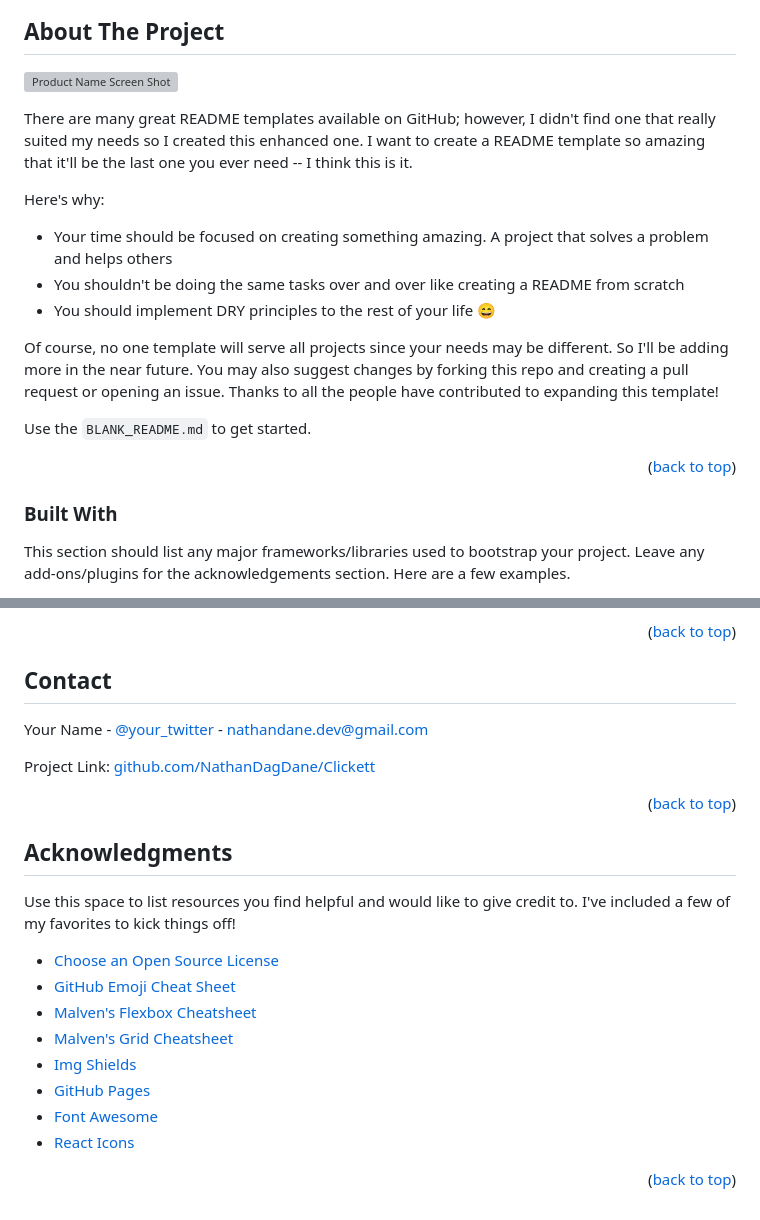
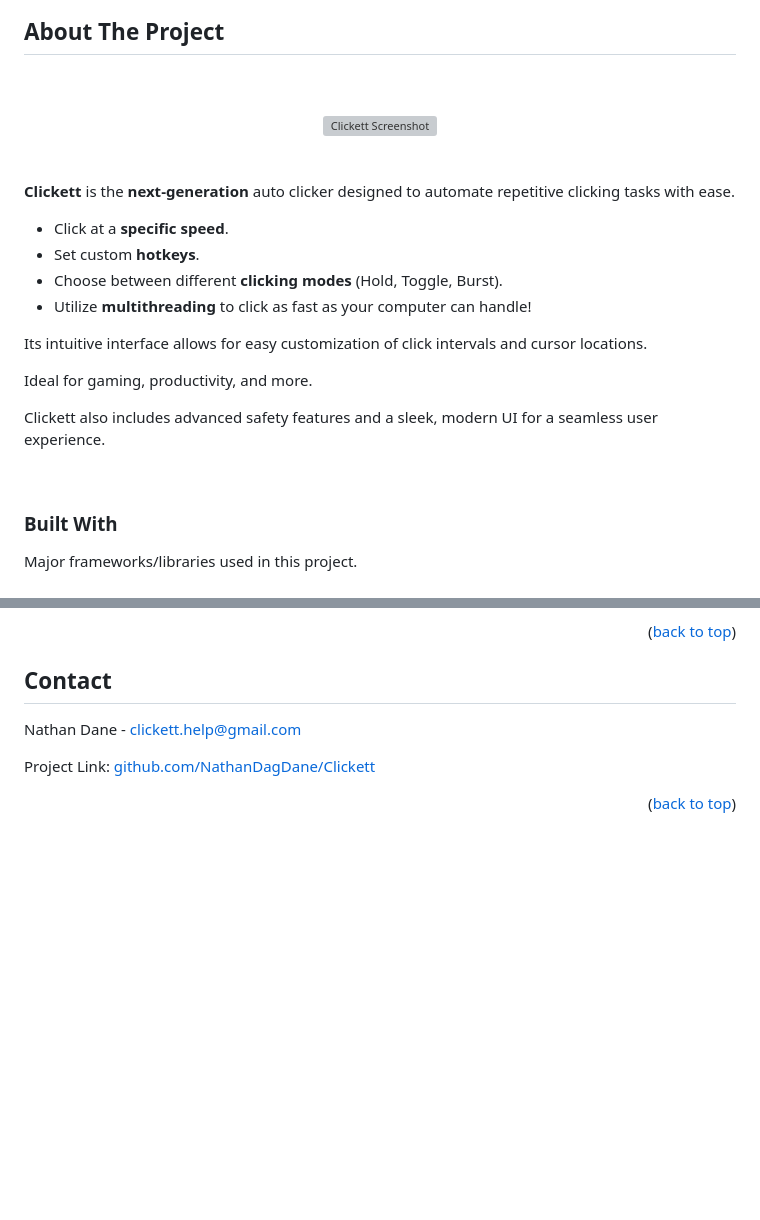
Before and after one commit to NathanDagDane/Clickett, a Markdown page: README.md, 2 parts joined by grey strips. Drawn GitHub-style; blank space fills up the shorter version; grey boxes are pictures that could not be loaded.

```diff
--- a/README.md
+++ b/README.md
@@ -83,24 +88,32 @@
 <!-- ABOUT THE PROJECT -->
 ## About The Project
 
-[![Product Name Screen Shot][product-screenshot]](https://example.com)
+<br />
+<br />
 
-There are many great README templates available on GitHub; however, I didn't find one that really suited my needs so I created this enhanced one. I want to create a README template so amazing that it'll be the last one you ever need -- I think this is it.
+<div align="center">
+  <img src="https://raw.githubusercontent.com/NathanDagDane/Clickett/refs/heads/resources/screenshots/Clickett%20Enabled.png" alt="Clickett Screenshot" width="700">
+</div>
 
-Here's why:
-* Your time should be focused on creating something amazing. A project that solves a problem and helps others
-* You shouldn't be doing the same tasks over and over like creating a README from scratch
-* You should implement DRY principles to the rest of your life :smile:
+<br />
+<br />
 
-Of course, no one template will serve all projects since your needs may be different. So I'll be adding more in the near future. You may also suggest changes by forking this repo and creating a pull request or opening an issue. Thanks to all the people have contributed to expanding this template!
+**Clickett** is the **next-generation** auto clicker designed to automate repetitive clicking tasks with ease.
 
-Use the `BLANK_README.md` to get started.
+* Click at a **specific speed**.
+* Set custom **hotkeys**.
+* Choose between different **clicking modes** (Hold, Toggle, Burst).
+* Utilize **multithreading** to click as fast as your computer can handle!
 
-<p align="right">(<a href="#readme-top">back to top</a>)</p>
+Its intuitive interface allows for easy customization of click intervals and cursor locations.
 
+Ideal for gaming, productivity, and more.
 
+Clickett also includes advanced safety features and a sleek, modern UI for a seamless user experience.
+
+<br />
 
 ### Built With
 
-This section should list any major frameworks/libraries used to bootstrap your project. Leave any add-ons/plugins for the acknowledgements section. Here are a few examples.
+Major frameworks/libraries used in this project.
 
@@ -222,27 +222,9 @@ Distributed under the GPL-3.0 License. See `LICENSE.txt` for more information.
 <!-- CONTACT -->
 ## Contact
 
-Your Name - [@your_twitter](https://twitter.com/your_username) - nathandane.dev@gmail.com
+Nathan Dane - clickett.help@gmail.com
 
 Project Link: [github.com/NathanDagDane/Clickett](https://github.com/NathanDagDane/Clickett)
-
-<p align="right">(<a href="#readme-top">back to top</a>)</p>
-
-
-
-<!-- ACKNOWLEDGMENTS -->
-## Acknowledgments
-
-Use this space to list resources you find helpful and would like to give credit to. I've included a few of my favorites to kick things off!
-
-* [Choose an Open Source License](https://choosealicense.com)
-* [GitHub Emoji Cheat Sheet](https://www.webpagefx.com/tools/emoji-cheat-sheet)
-* [Malven's Flexbox Cheatsheet](https://flexbox.malven.co/)
-* [Malven's Grid Cheatsheet](https://grid.malven.co/)
-* [Img Shields](https://shields.io)
-* [GitHub Pages](https://pages.github.com)
-* [Font Awesome](https://fontawesome.com)
-* [React Icons](https://react-icons.github.io/react-icons/search)
 
 <p align="right">(<a href="#readme-top">back to top</a>)</p>
 
@@ -262,20 +244,5 @@ Use this space to list resources you find helpful and would like to give credit
 [license-url]: https://github.com/NathanDagDane/Clickett/blob/master/LICENSE.txt
 [linkedin-shield]: https://img.shields.io/badge/-LinkedIn-black.svg?style=for-the-badge&logo=linkedin&colorB=555
 [linkedin-url]: https://www.linkedin.com/in/nathan-dane/
-[product-screenshot]: https://raw.githubusercontent.com/NathanDagDane/Clickett/refs/heads/resources/screenshots/Clickett%20Enabled.png
-[Next.js]: https://img.shields.io/badge/next.js-000000?style=for-the-badge&logo=nextdotjs&logoColor=white
-[Next-url]: https://nextjs.org/
 [React.js]: https://img.shields.io/badge/React-20232A?style=for-the-badge&logo=react&logoColor=61DAFB
 [React-url]: https://reactjs.org/
-[Vue.js]: https://img.shields.io/badge/Vue.js-35495E?style=for-the-badge&logo=vuedotjs&logoColor=4FC08D
-[Vue-url]: https://vuejs.org/
-[Angular.io]: https://img.shields.io/badge/Angular-DD0031?style=for-the-badge&logo=angular&logoColor=white
-[Angular-url]: https://angular.io/
-[Svelte.dev]: https://img.shields.io/badge/Svelte-4A4A55?style=for-the-badge&logo=svelte&logoColor=FF3E00
-[Svelte-url]: https://svelte.dev/
-[Laravel.com]: https://img.shields.io/badge/Laravel-FF2D20?style=for-the-badge&logo=laravel&logoColor=white
-[Laravel-url]: https://laravel.com
-[Bootstrap.com]: https://img.shields.io/badge/Bootstrap-563D7C?style=for-the-badge&logo=bootstrap&logoColor=white
-[Bootstrap-url]: https://getbootstrap.com
-[JQuery.com]: https://img.shields.io/badge/jQuery-0769AD?style=for-the-badge&logo=jquery&logoColor=white
-[JQuery-url]: https://jquery.com
```
Also changed, not shown: other parts of README.md (+45 -53 lines).
